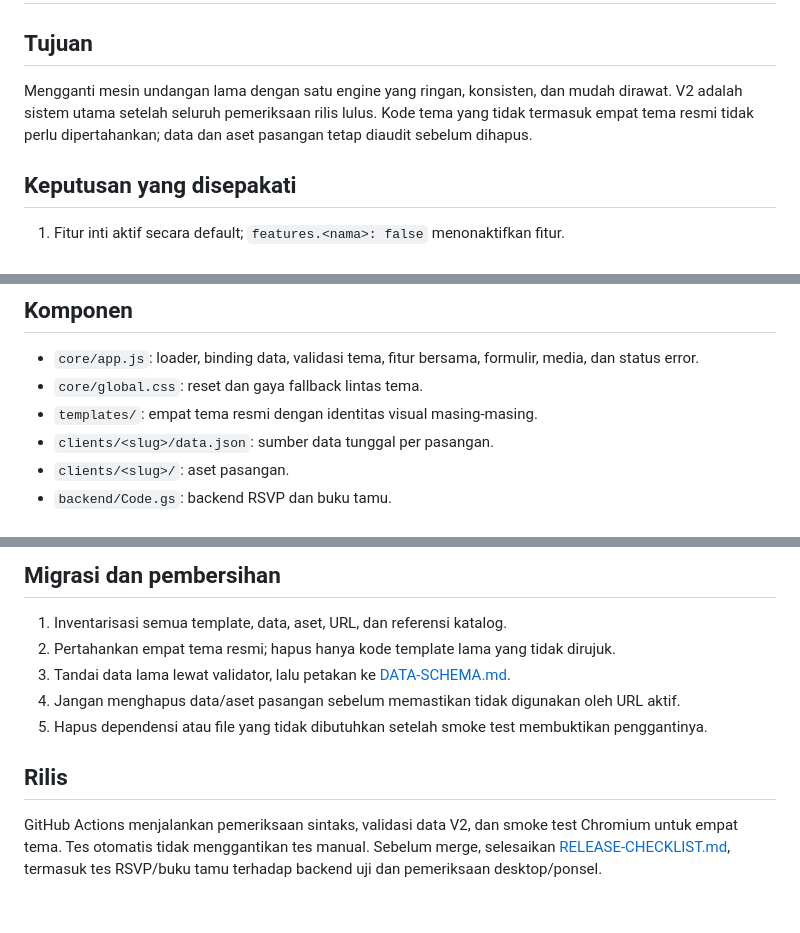
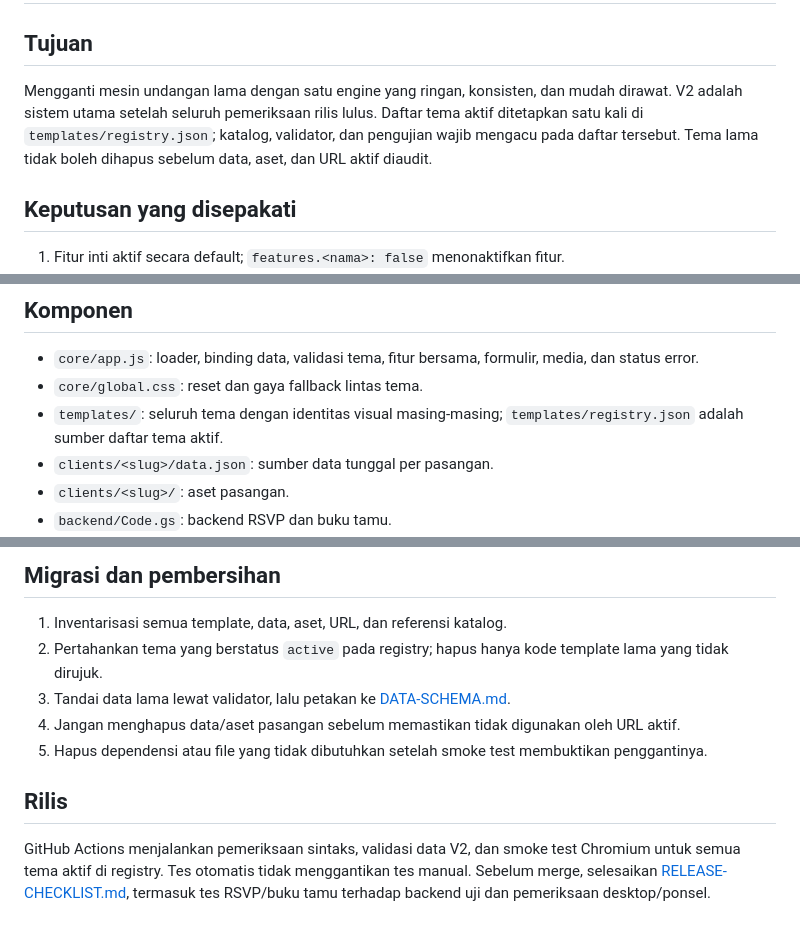
Before and after one commit to omahaksara/invitation, a Markdown page: docs/ARSITEKTUR-V2.md, 3 parts joined by grey strips. Rendered like a GitHub page.

Commit message:
Document central theme registry and unified architecture

```diff
--- a/docs/ARSITEKTUR-V2.md
+++ b/docs/ARSITEKTUR-V2.md
@@ -2,7 +2,7 @@
 
 ## Tujuan
 
-Mengganti mesin undangan lama dengan satu engine yang ringan, konsisten, dan mudah dirawat. V2 adalah sistem utama setelah seluruh pemeriksaan rilis lulus. Kode tema yang tidak termasuk empat tema resmi tidak perlu dipertahankan; data dan aset pasangan tetap diaudit sebelum dihapus.
+Mengganti mesin undangan lama dengan satu engine yang ringan, konsisten, dan mudah dirawat. V2 adalah sistem utama setelah seluruh pemeriksaan rilis lulus. Daftar tema aktif ditetapkan satu kali di `templates/registry.json`; katalog, validator, dan pengujian wajib mengacu pada daftar tersebut. Tema lama tidak boleh dihapus sebelum data, aset, dan URL aktif diaudit.
 
 ## Keputusan yang disepakati
 
@@ -19,7 +19,7 @@ Mengganti mesin undangan lama dengan satu engine yang ringan, konsisten, dan mud
 
 - `core/app.js`: loader, binding data, validasi tema, fitur bersama, formulir, media, dan status error.
 - `core/global.css`: reset dan gaya fallback lintas tema.
-- `templates/`: empat tema resmi dengan identitas visual masing-masing.
+- `templates/`: seluruh tema dengan identitas visual masing-masing; `templates/registry.json` adalah sumber daftar tema aktif.
 - `clients/<slug>/data.json`: sumber data tunggal per pasangan.
 - `clients/<slug>/`: aset pasangan.
 - `backend/Code.gs`: backend RSVP dan buku tamu.
@@ -51,11 +51,11 @@ Satu kontrak API melayani RSVP dan buku tamu. Deployment uji dan produksi menggu
 ## Migrasi dan pembersihan
 
 1. Inventarisasi semua template, data, aset, URL, dan referensi katalog.
-2. Pertahankan empat tema resmi; hapus hanya kode template lama yang tidak dirujuk.
+2. Pertahankan tema yang berstatus `active` pada registry; hapus hanya kode template lama yang tidak dirujuk.
 3. Tandai data lama lewat validator, lalu petakan ke [DATA-SCHEMA.md](DATA-SCHEMA.md).
 4. Jangan menghapus data/aset pasangan sebelum memastikan tidak digunakan oleh URL aktif.
 5. Hapus dependensi atau file yang tidak dibutuhkan setelah smoke test membuktikan penggantinya.
 
 ## Rilis
 
-GitHub Actions menjalankan pemeriksaan sintaks, validasi data V2, dan smoke test Chromium untuk empat tema. Tes otomatis tidak menggantikan tes manual. Sebelum merge, selesaikan [RELEASE-CHECKLIST.md](RELEASE-CHECKLIST.md), termasuk tes RSVP/buku tamu terhadap backend uji dan pemeriksaan desktop/ponsel.
+GitHub Actions menjalankan pemeriksaan sintaks, validasi data V2, dan smoke test Chromium untuk semua tema aktif di registry. Tes otomatis tidak menggantikan tes manual. Sebelum merge, selesaikan [RELEASE-CHECKLIST.md](RELEASE-CHECKLIST.md), termasuk tes RSVP/buku tamu terhadap backend uji dan pemeriksaan desktop/ponsel.
```
